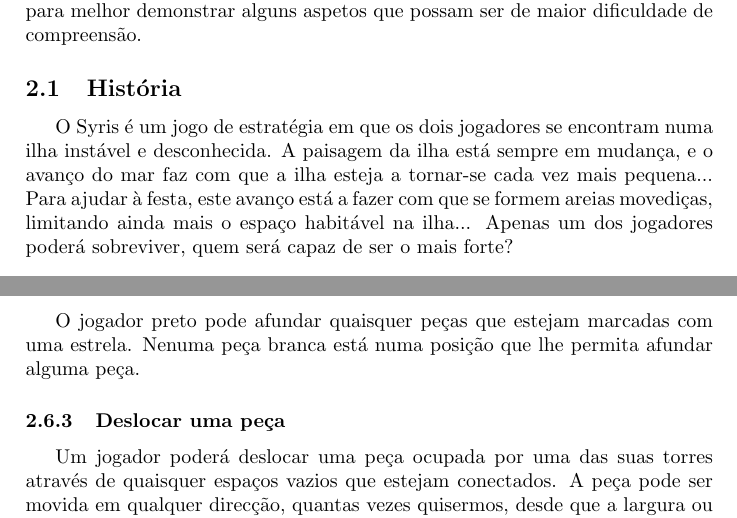
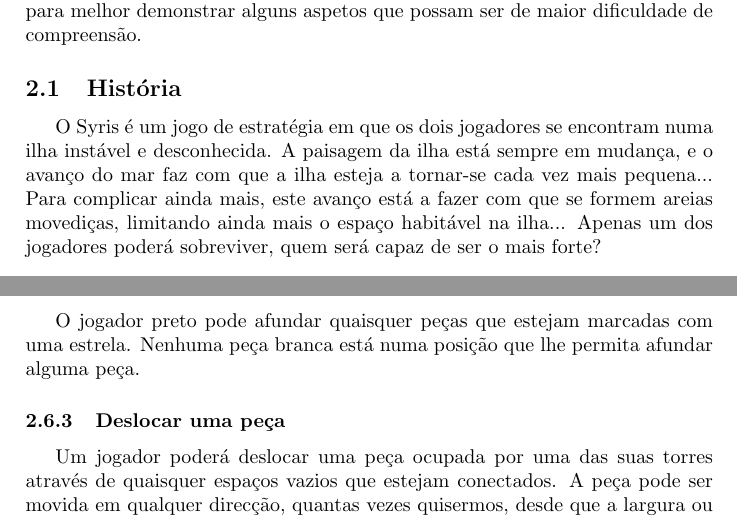
Before and after one commit to afonsocastro96/PLOG-TPs, a LaTeX document (Projeto1/Relatorio/Relatorio PLOG.tex): two parts of pages 2 and 5 of 7, joined at a grey line, cut so that both start at the same text. Compiled offline with pdfLaTeX.

Commit message:
Corrigi erros larilas

```diff
--- a/Projeto1/Relatorio/Relatorio PLOG.tex
+++ b/Projeto1/Relatorio/Relatorio PLOG.tex
@@ -86,7 +86,7 @@
 
 \subsection{História}
 
-	O Syris é um jogo de estratégia em que os dois jogadores se encontram numa ilha instável e desconhecida. A paisagem da ilha está sempre em mudança, e o avanço do mar faz com que a ilha esteja a tornar-se cada vez mais pequena... Para ajudar à festa, este avanço está a fazer com que se formem areias movediças, limitando ainda mais o espaço habitável na ilha... Apenas um dos jogadores poderá sobreviver, quem será capaz de ser o mais forte?
+	O Syris é um jogo de estratégia em que os dois jogadores se encontram numa ilha instável e desconhecida. A paisagem da ilha está sempre em mudança, e o avanço do mar faz com que a ilha esteja a tornar-se cada vez mais pequena... Para complicar ainda mais, este avanço está a fazer com que se formem areias movediças, limitando ainda mais o espaço habitável na ilha... Apenas um dos jogadores poderá sobreviver, quem será capaz de ser o mais forte?
 
 \subsection{Objetivo}
 
@@ -180,7 +180,7 @@
 \end{figure}
 
 
-O jogador preto pode afundar quaisquer peças que estejam marcadas com uma estrela. Nenuma peça branca está numa posição que lhe permita afundar alguma peça.
+O jogador preto pode afundar quaisquer peças que estejam marcadas com uma estrela. Nenhuma peça branca está numa posição que lhe permita afundar alguma peça.
 
 \subsubsection{Deslocar uma peça}
 
```
Also changed, not shown: Projeto1/Relatorio/Relatorio PLOG.pdf.
